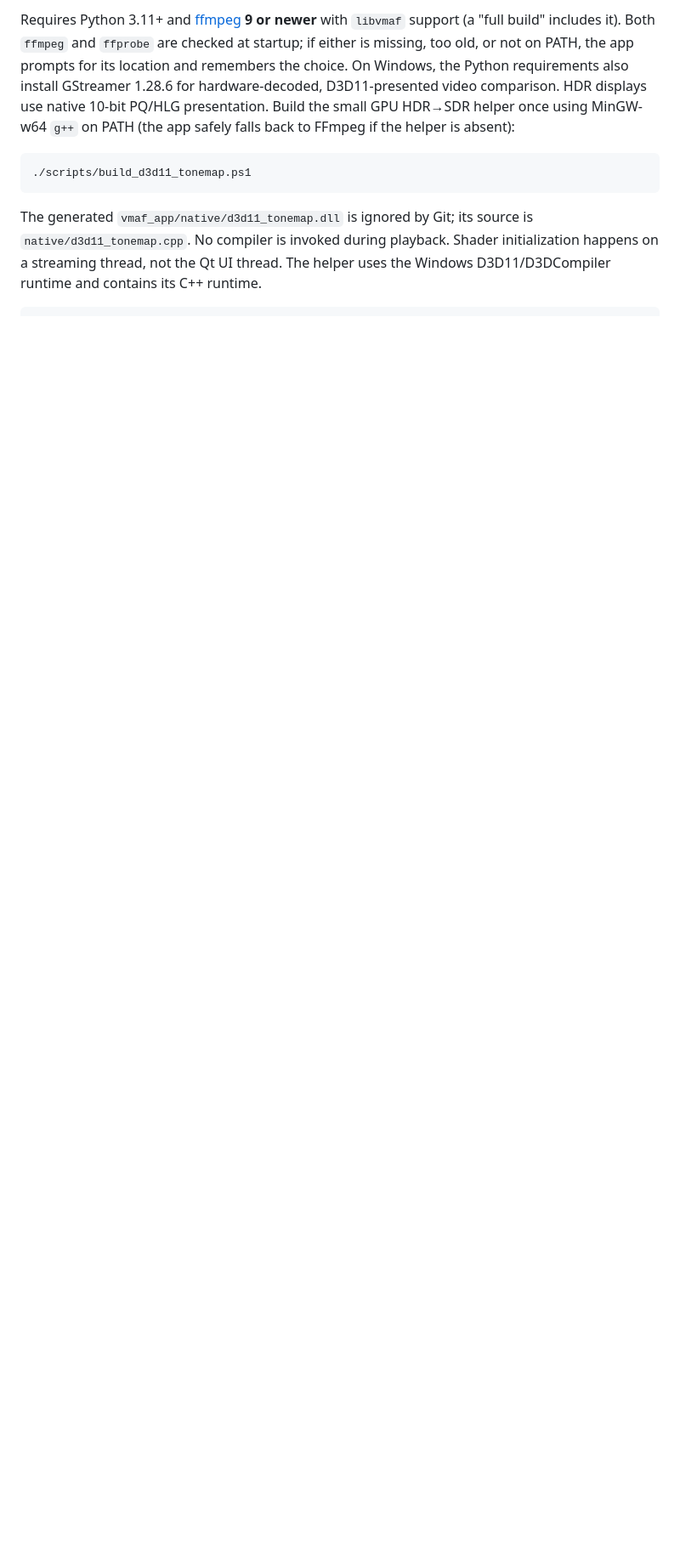
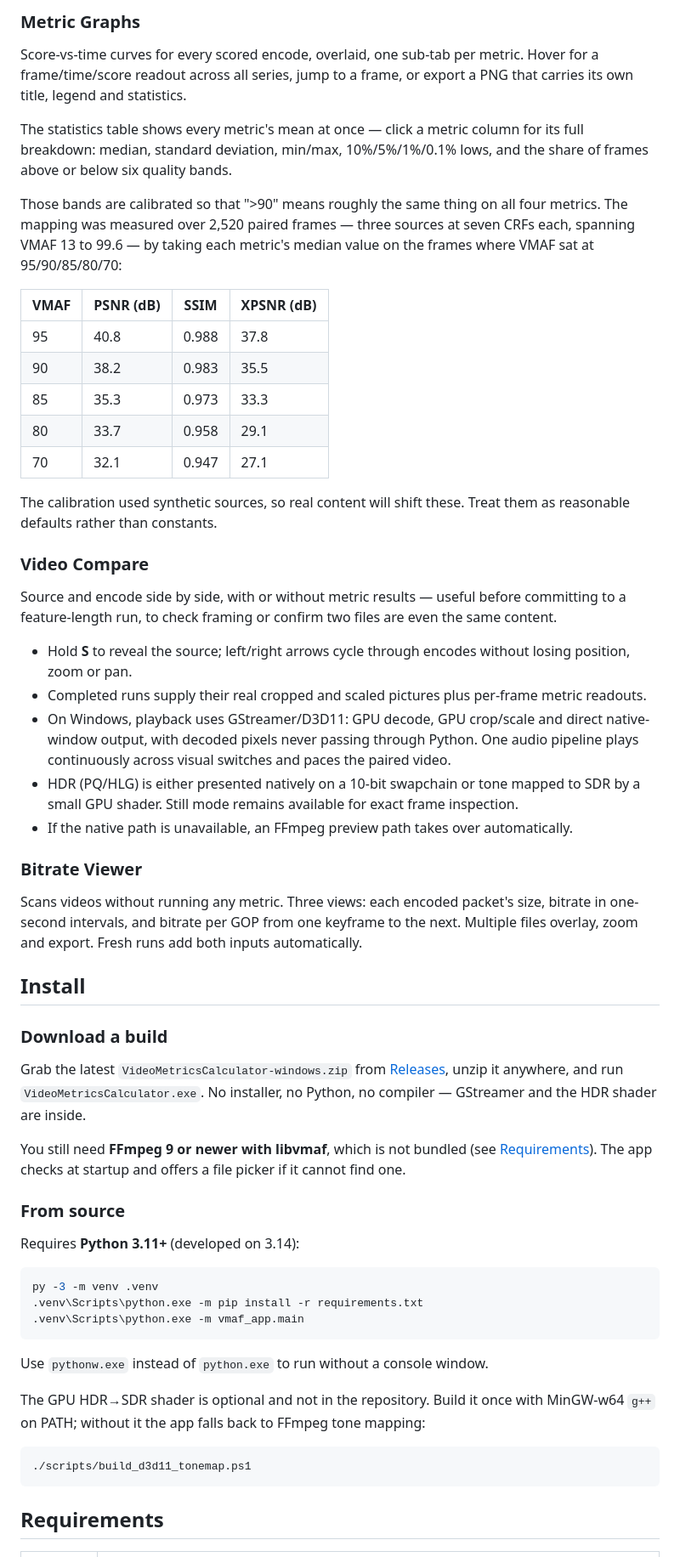
Before and after one commit to 4KVCD/VideoMetricsLab, a Markdown page: README.md, the part around one of its changes. Shown at 85% size. GitHub-like rendering; blank space fills up the shorter version.

````diff
--- a/README.md
+++ b/README.md
@@ -134,19 +61,89 @@ longer describes what was actually measured.
 
-Requires Python 3.11+ and [ffmpeg](https://www.gyan.dev/ffmpeg/builds/) **9 or
-newer** with `libvmaf` support (a "full build" includes it). Both `ffmpeg` and
-`ffprobe` are checked at startup; if either is missing, too old, or not on
-PATH, the app prompts for its location and remembers the choice. On Windows,
-the Python requirements also install GStreamer 1.28.6 for hardware-decoded,
-D3D11-presented video comparison. HDR displays use native 10-bit PQ/HLG
-presentation. Build the small GPU HDR→SDR helper once using MinGW-w64 `g++`
-on PATH (the app safely falls back to FFmpeg if the helper is absent):
+### Metric Graphs
+
+Score-vs-time curves for every scored encode, overlaid, one sub-tab per
+metric. Hover for a frame/time/score readout across all series, jump to a
+frame, or export a PNG that carries its own title, legend and statistics.
+
+The statistics table shows every metric's mean at once — click a metric column
+for its full breakdown: median, standard deviation, min/max, 10%/5%/1%/0.1%
+lows, and the share of frames above or below six quality bands.
+
+Those bands are calibrated so that ">90" means roughly the same thing on all
+four metrics. The mapping was measured over 2,520 paired frames — three
+sources at seven CRFs each, spanning VMAF 13 to 99.6 — by taking each metric's
+median value on the frames where VMAF sat at 95/90/85/80/70:
+
+| VMAF | PSNR (dB) | SSIM | XPSNR (dB) |
+|------|-----------|-------|------------|
+| 95   | 40.8      | 0.988 | 37.8       |
+| 90   | 38.2      | 0.983 | 35.5       |
+| 85   | 35.3      | 0.973 | 33.3       |
+| 80   | 33.7      | 0.958 | 29.1       |
+| 70   | 32.1      | 0.947 | 27.1       |
+
+The calibration used synthetic sources, so real content will shift these.
+Treat them as reasonable defaults rather than constants.
+
+### Video Compare
+
+Source and encode side by side, with or without metric results — useful before
+committing to a feature-length run, to check framing or confirm two files are
+even the same content.
+
+- Hold **S** to reveal the source; left/right arrows cycle through encodes
+  without losing position, zoom or pan.
+- Completed runs supply their real cropped and scaled pictures plus per-frame
+  metric readouts.
+- On Windows, playback uses GStreamer/D3D11: GPU decode, GPU crop/scale and
+  direct native-window output, with decoded pixels never passing through
+  Python. One audio pipeline plays continuously across visual switches and
+  paces the paired video.
+- HDR (PQ/HLG) is either presented natively on a 10-bit swapchain or tone
+  mapped to SDR by a small GPU shader. Still mode remains available for exact
+  frame inspection.
+- If the native path is unavailable, an FFmpeg preview path takes over
+  automatically.
+
+### Bitrate Viewer
+
+Scans videos without running any metric. Three views: each encoded packet's size,
+bitrate in one-second intervals, and bitrate per GOP from one keyframe to the
+next. Multiple files overlay, zoom and export. Fresh runs add both inputs
+automatically.
+
+## Install
+
+### Download a build
+
+Grab the latest `VideoMetricsCalculator-windows.zip` from
+[Releases](../../releases), unzip it anywhere, and run
+`VideoMetricsCalculator.exe`. No installer, no Python, no compiler — GStreamer
+and the HDR shader are inside.
+
+You still need **FFmpeg 9 or newer with libvmaf**, which is not bundled (see
+[Requirements](#requirements)). The app checks at startup and offers a file
+picker if it cannot find one.
+
+### From source
+
+Requires **Python 3.11+** (developed on 3.14):
+
+```powershell
+py -3 -m venv .venv
+.venv\Scripts\python.exe -m pip install -r requirements.txt
+.venv\Scripts\python.exe -m vmaf_app.main
+```
+
+Use `pythonw.exe` instead of `python.exe` to run without a console window.
+
+The GPU HDR→SDR shader is optional and not in the repository. Build it once
+with MinGW-w64 `g++` on PATH; without it the app falls back to FFmpeg tone
+mapping:
 
 ```powershell
 ./scripts/build_d3d11_tonemap.ps1
 ```
 
-The generated `vmaf_app/native/d3d11_tonemap.dll` is ignored by Git; its source
-is `native/d3d11_tonemap.cpp`. No compiler is invoked during playback. Shader
-initialization happens on a streaming thread, not the Qt UI thread. The
-helper uses the Windows D3D11/D3DCompiler runtime and contains its C++ runtime.
+## Requirements
 
````
Also changed, not shown: other parts of README.md (+143 -199 lines), docs/screenshot-videos.png (added).
